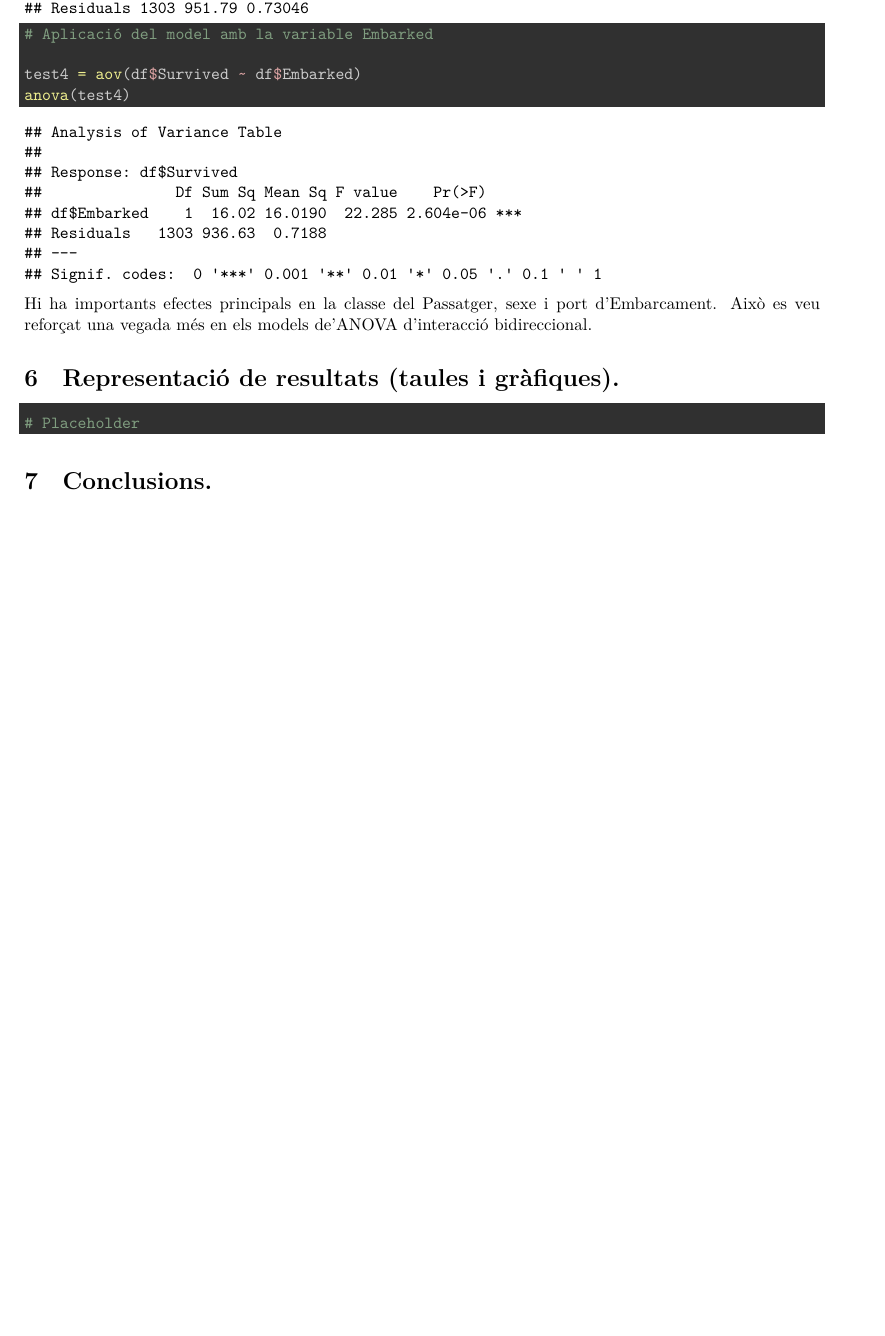
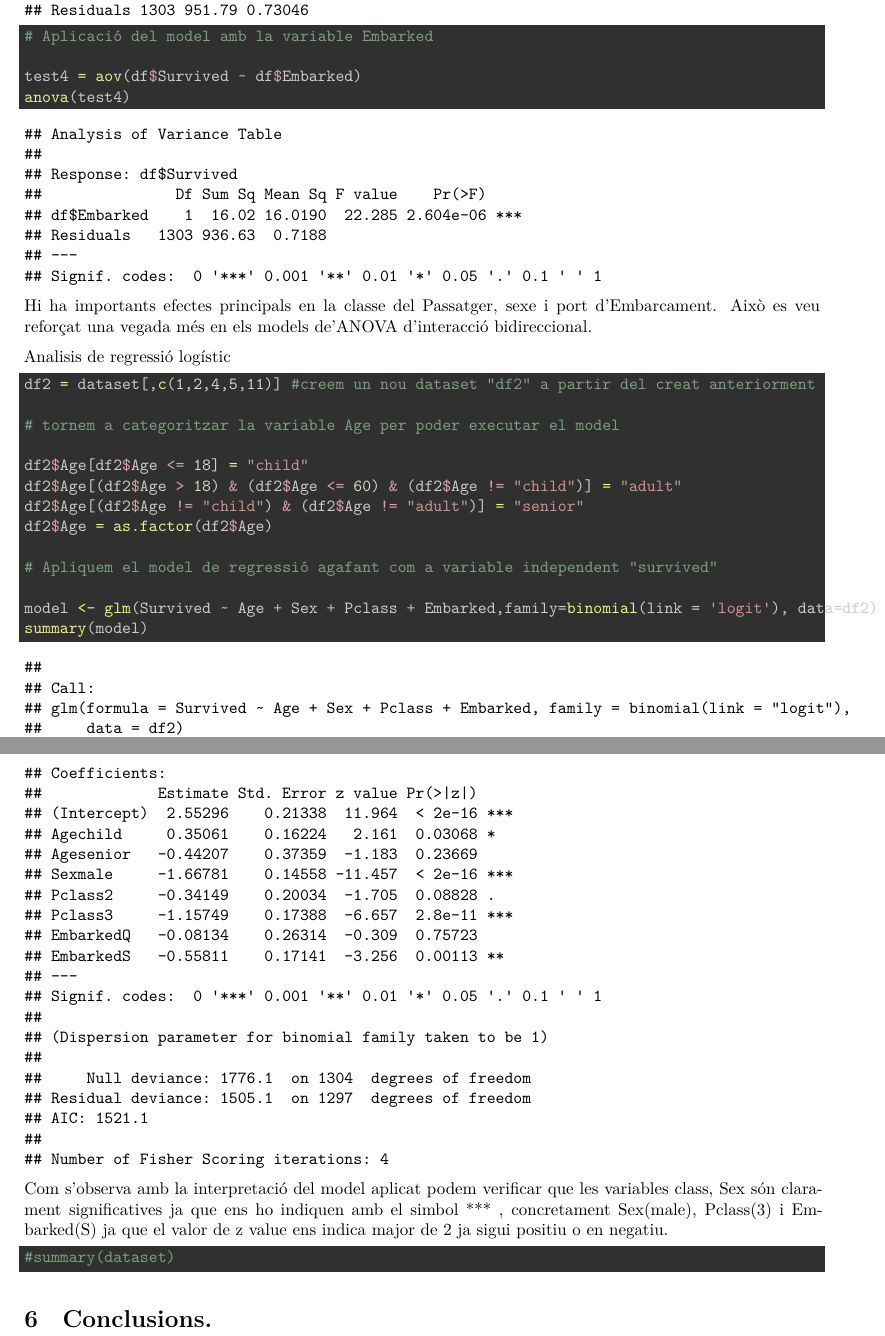
Before and after one commit to alexvidi/titanic-analysis, an R Markdown document (code/titanic-analysis.Rmd): part of page 22 of 22 before the commit and two parts of pages 22 and 23 of 23 after it, the two joined at a grey line, cut so that both start at the same text, the shorter picture padded with empty space. Rendered offline with R 4.5, knitr and Pandoc, then LaTeX, with nearby package versions; code that draws random numbers runs with fixed seeds of ours.

Commit message:
working on model predictive and analysis of dataset

````diff
--- a/code/titanic-analysis.Rmd
+++ b/code/titanic-analysis.Rmd
@@ -481,11 +481,31 @@ Hi ha importants efectes principals en la classe del Passatger, sexe i port d'Em
 reforçat una vegada més en els models de'ANOVA d'interacció bidireccional.
 
 
-# Representació de resultats (taules i gràfiques).
+Analisis de regressió logístic
 
 ```{r message= FALSE, warning=FALSE}
 
-# Placeholder
+df2 = dataset[,c(1,2,4,5,11)] #creem un nou dataset "df2" a partir del creat anteriorment
+
+# tornem a categoritzar la variable Age per poder executar el model
+
+df2$Age[df2$Age <= 18] = "child"
+df2$Age[(df2$Age > 18) & (df2$Age <= 60) & (df2$Age != "child")] = "adult"
+df2$Age[(df2$Age != "child") & (df2$Age != "adult")] = "senior"
+df2$Age = as.factor(df2$Age)
+
+# Apliquem el model de regressió agafant com a variable independent "survived"
+
+model <- glm(Survived ~ Age + Sex + Pclass + Embarked,family=binomial(link = 'logit'), data=df2)
+summary(model)
+
+```
+Com s'observa amb la interpretació del model aplicat podem verificar que les variables class, Sex són clarament significatives ja que ens ho indiquen amb el simbol *** , concretament Sex(male), Pclass(3) i Embarked(S) ja que el valor de z value ens indica major de 2 ja sigui positiu o en negatiu.
+
+
+```{r message= FALSE, warning=FALSE}
+
+#summary(dataset)
 
 ```
 
````
